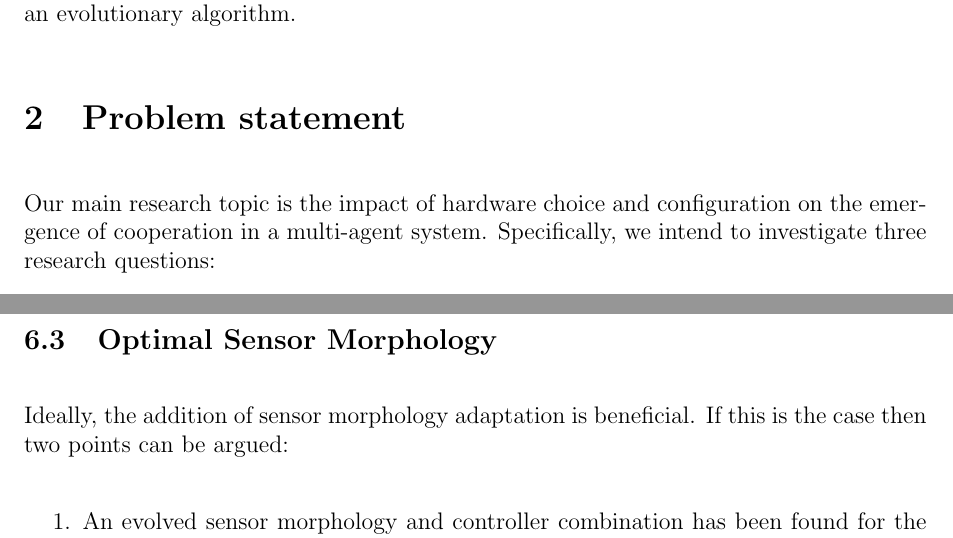
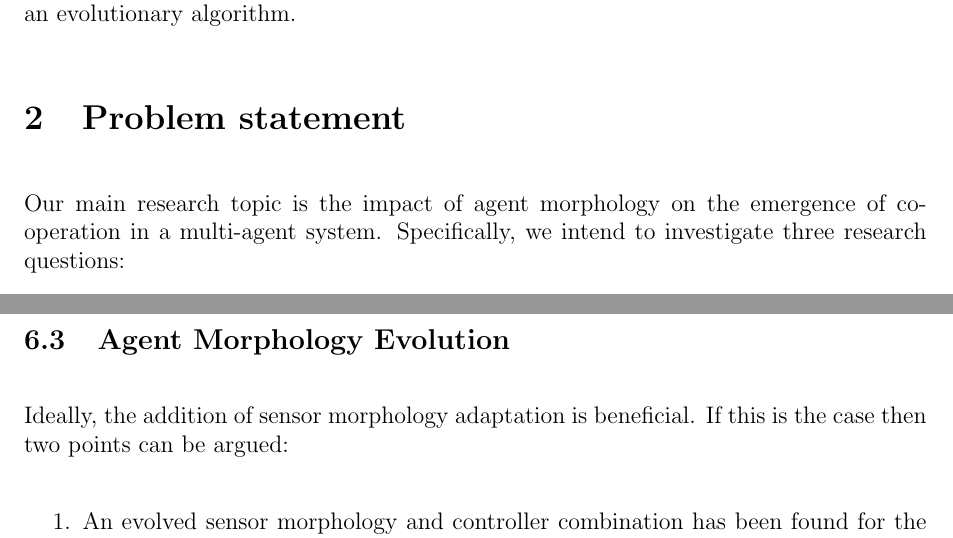
Before and after one commit to JayH5/hons-docs, a LaTeX document (proposal/proposal.tex): two parts of pages 2 and 9 of 12, joined at a grey line, cut so that both start at the same text. Compiled offline with pdfLaTeX.

Commit message:
Change headings for my section
* Also: 1x hardware configuration -> agent morphology

```diff
--- a/proposal/proposal.tex
+++ b/proposal/proposal.tex
@@ -32,7 +32,7 @@ Much work has been done focusing on cooperative coevolution as a method for prod
 We will study the minimal sensor configuration needed for cooperation, optimal methods of indirect communication, and whether sensor configurations can be evolved as part of an evolutionary algorithm.
 
 \section{Problem statement}
-Our main research topic is the impact of hardware choice and configuration on the emergence of cooperation in a multi-agent system. Specifically, we intend to investigate three research questions:
+Our main research topic is the impact of agent morphology on the emergence of cooperation in a multi-agent system. Specifically, we intend to investigate three research questions:
 
 \begin{enumerate}
 \item Minimal hardware requirements sufficient for the emergence of effective cooperative behaviour
@@ -177,7 +177,7 @@ A key success factor for this part of the research is that the agents succeed sa
 
 The research will have succeeded when the aims of finding the best mix of sensors to be included have been reached.
 
-\subsection{Optimal Sensor Morphology}
+\subsection{Agent Morphology Evolution}
 Ideally, the addition of sensor morphology adaptation is beneficial. If this is the case then two points can be argued:
 \begin{enumerate}
 \item An evolved sensor morphology and controller combination has been found for the collective foraging task that performs better than an existing sensor configuration paired with an evolved controller.
```
Also changed, not shown: proposal/proposal.tex (6 more changed lines).
